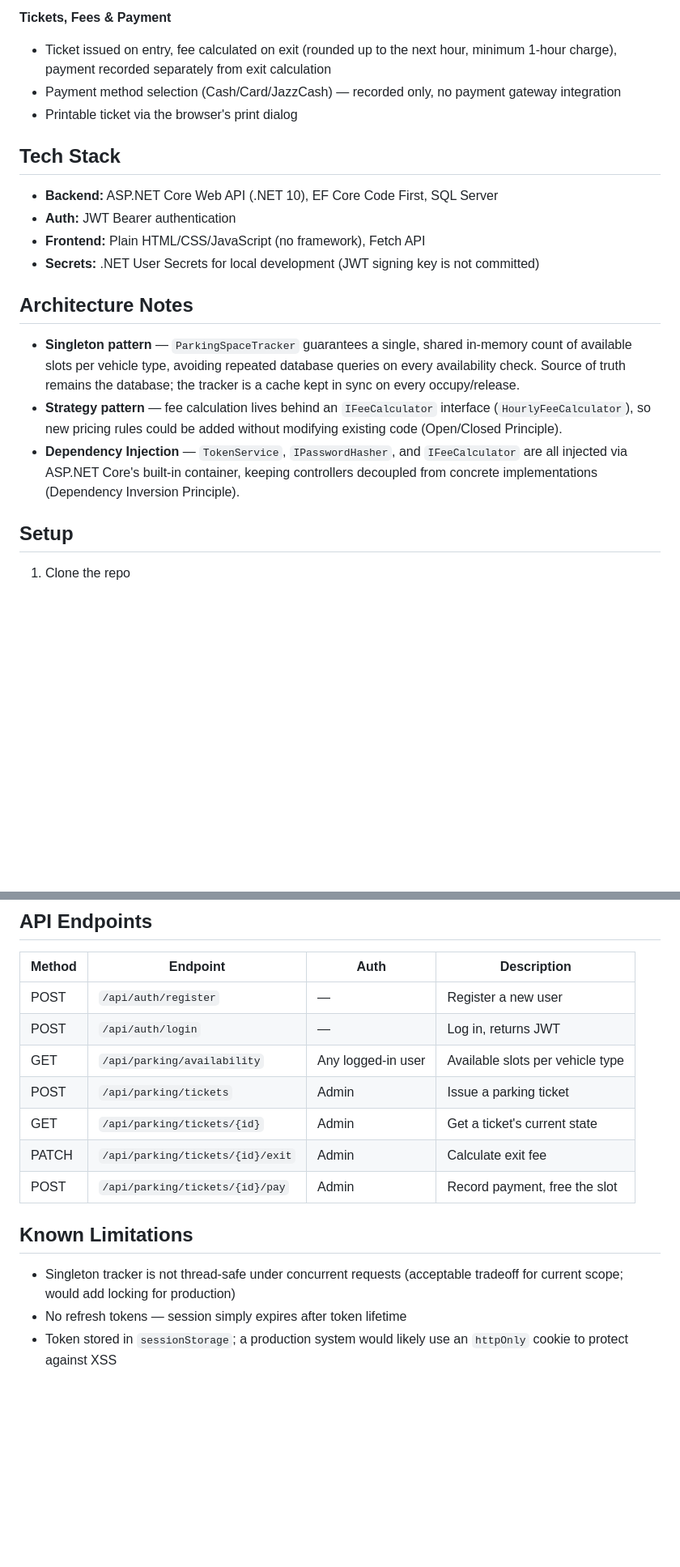
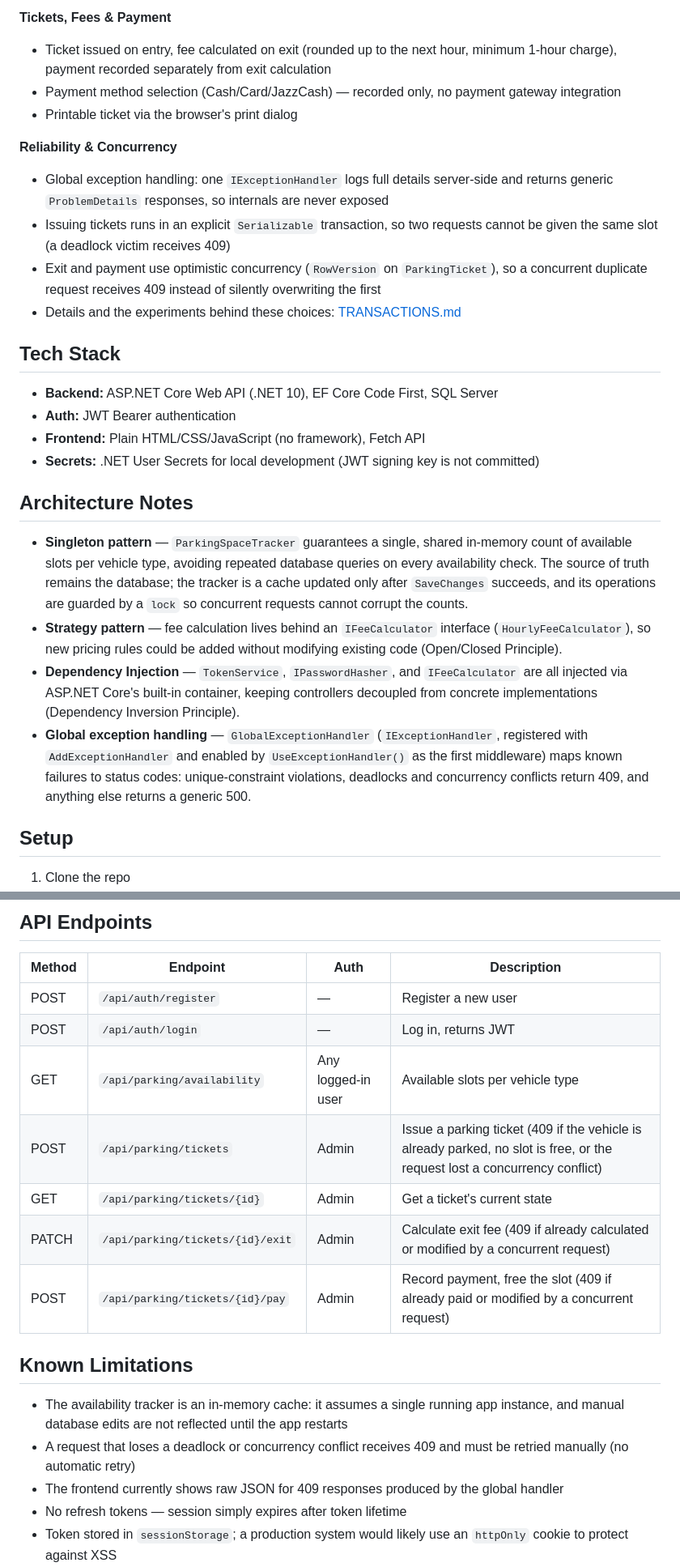
Before and after one commit to izzanaseer/Vehicle-Parking-System, a Markdown page: README.md, 2 parts joined by grey strips. Shown at 81% size. Drawn GitHub-style; blank space fills up the shorter version.

Commit message:
Add transactions write-up and update README

```diff
--- a/README.md
+++ b/README.md
@@ -20,6 +20,12 @@ A Web API and frontend for managing vehicle parking — authentication, parking
 - Payment method selection (Cash/Card/JazzCash) — recorded only, no payment gateway integration
 - Printable ticket via the browser's print dialog
 
+**Reliability & Concurrency**
+- Global exception handling: one `IExceptionHandler` logs full details server-side and returns generic `ProblemDetails` responses, so internals are never exposed
+- Issuing tickets runs in an explicit `Serializable` transaction, so two requests cannot be given the same slot (a deadlock victim receives 409)
+- Exit and payment use optimistic concurrency (`RowVersion` on `ParkingTicket`), so a concurrent duplicate request receives 409 instead of silently overwriting the first
+- Details and the experiments behind these choices: [TRANSACTIONS.md](TRANSACTIONS.md)
+
 ## Tech Stack
 
 - **Backend:** ASP.NET Core Web API (.NET 10), EF Core Code First, SQL Server
@@ -29,9 +35,10 @@ A Web API and frontend for managing vehicle parking — authentication, parking
 
 ## Architecture Notes
 
-- **Singleton pattern** — `ParkingSpaceTracker` guarantees a single, shared in-memory count of available slots per vehicle type, avoiding repeated database queries on every availability check. Source of truth remains the database; the tracker is a cache kept in sync on every occupy/release.
+- **Singleton pattern** — `ParkingSpaceTracker` guarantees a single, shared in-memory count of available slots per vehicle type, avoiding repeated database queries on every availability check. The source of truth remains the database; the tracker is a cache updated only after `SaveChanges` succeeds, and its operations are guarded by a `lock` so concurrent requests cannot corrupt the counts.
 - **Strategy pattern** — fee calculation lives behind an `IFeeCalculator` interface (`HourlyFeeCalculator`), so new pricing rules could be added without modifying existing code (Open/Closed Principle).
 - **Dependency Injection** — `TokenService`, `IPasswordHasher`, and `IFeeCalculator` are all injected via ASP.NET Core's built-in container, keeping controllers decoupled from concrete implementations (Dependency Inversion Principle).
+- **Global exception handling** — `GlobalExceptionHandler` (`IExceptionHandler`, registered with `AddExceptionHandler` and enabled by `UseExceptionHandler()` as the first middleware) maps known failures to status codes: unique-constraint violations, deadlocks and concurrency conflicts return 409, and anything else returns a generic 500.
 
 ## Setup
 
@@ -59,14 +66,16 @@ A Web API and frontend for managing vehicle parking — authentication, parking
 | POST | `/api/auth/register` | — | Register a new user |
 | POST | `/api/auth/login` | — | Log in, returns JWT |
 | GET | `/api/parking/availability` | Any logged-in user | Available slots per vehicle type |
-| POST | `/api/parking/tickets` | Admin | Issue a parking ticket |
+| POST | `/api/parking/tickets` | Admin | Issue a parking ticket (409 if the vehicle is already parked, no slot is free, or the request lost a concurrency conflict) |
 | GET | `/api/parking/tickets/{id}` | Admin | Get a ticket's current state |
-| PATCH | `/api/parking/tickets/{id}/exit` | Admin | Calculate exit fee |
-| POST | `/api/parking/tickets/{id}/pay` | Admin | Record payment, free the slot |
+| PATCH | `/api/parking/tickets/{id}/exit` | Admin | Calculate exit fee (409 if already calculated or modified by a concurrent request) |
+| POST | `/api/parking/tickets/{id}/pay` | Admin | Record payment, free the slot (409 if already paid or modified by a concurrent request) |
 
 ## Known Limitations
 
-- Singleton tracker is not thread-safe under concurrent requests (acceptable tradeoff for current scope; would add locking for production)
+- The availability tracker is an in-memory cache: it assumes a single running app instance, and manual database edits are not reflected until the app restarts
+- A request that loses a deadlock or concurrency conflict receives 409 and must be retried manually (no automatic retry)
+- The frontend currently shows raw JSON for 409 responses produced by the global handler
 - No refresh tokens — session simply expires after token lifetime
 - Token stored in `sessionStorage`; a production system would likely use an `httpOnly` cookie to protect against XSS
 - No payment gateway integration (by design, per requirements) — payment method is recorded only
```
Also changed, not shown: TRANSACTIONS.md (added, +26 -0 lines).
